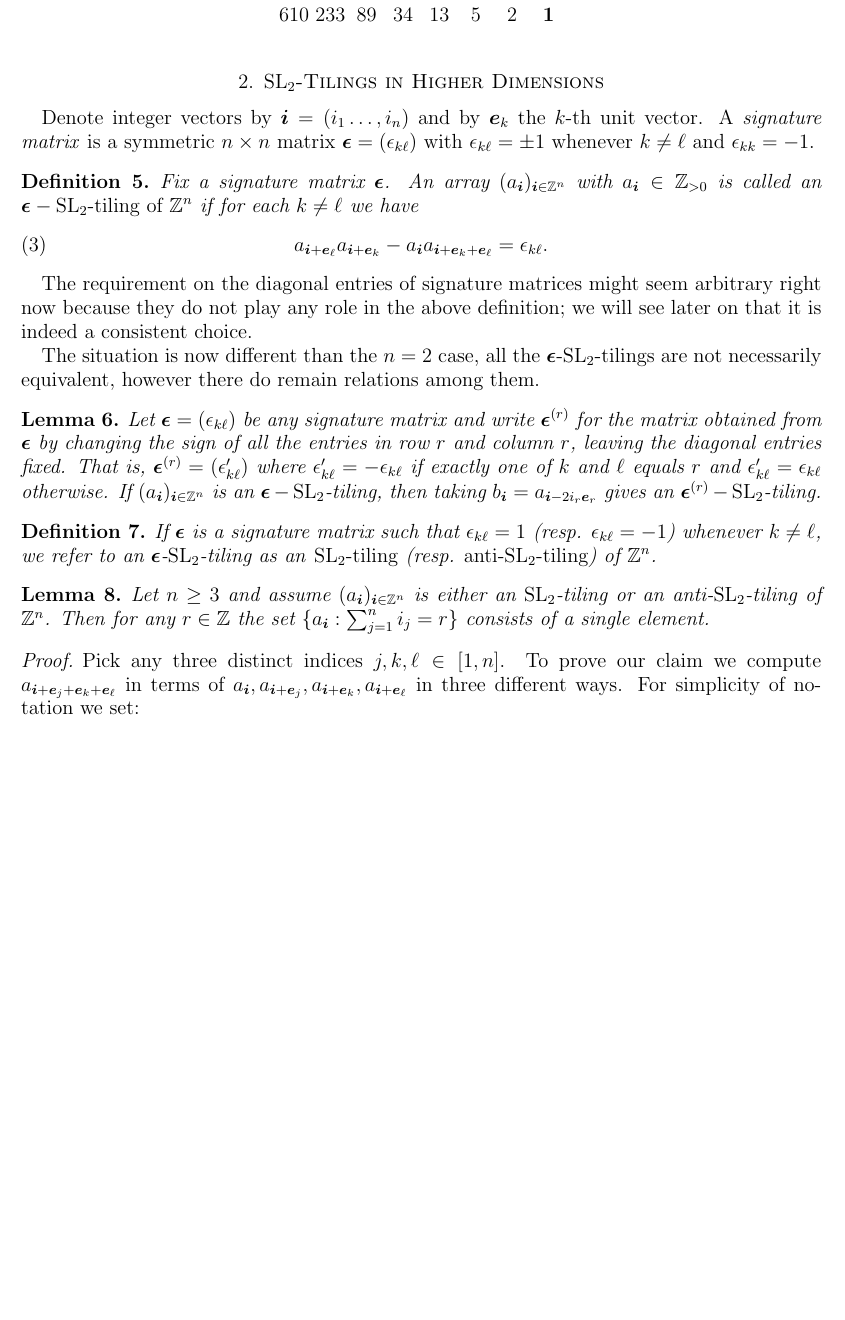
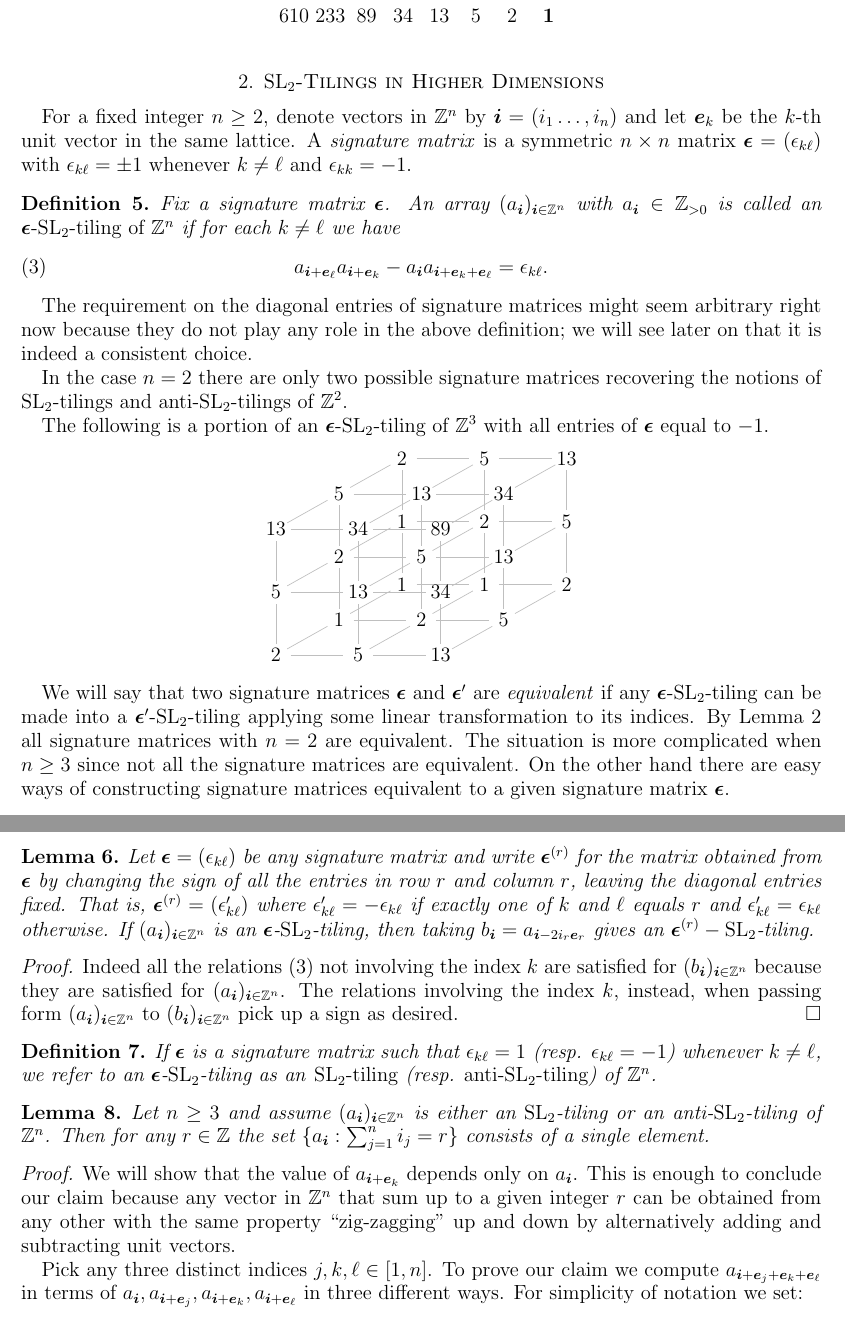
Before and after one commit to Etn40ff/Tilings, a LaTeX paper (tilings.tex): part of page 2 of 5 before the commit and two parts of pages 2 and 3 of 6 after it, the two joined at a grey line, cut so that both start at the same text, the shorter picture padded with empty space. Compiled offline with pdfLaTeX.

Commit message:
Applied almost all the referee's requests

```diff
--- a/tilings.tex
+++ b/tilings.tex
@@ -114,24 +115,84 @@ Paris-Saclay, 91405 Orsay, France.}
     \end{example}
 
 \section{$\SL_2$-Tilings in Higher Dimensions}
-  Denote integer vectors by $\bi=(i_1\dots,i_n)$ and by $\be_k$ the $k$-th unit vector.
+  For a fixed integer $n\geq 2$, denote vectors in $\ZZ^n$ by $\bi=(i_1\dots,i_n)$ and let $\be_k$ be the $k$-th unit vector in the same lattice.
   A \emph{signature matrix} is a symmetric $n\times n$ matrix $\bepsilon=(\epsilon_{k\ell})$ with $\epsilon_{k\ell}=\pm 1$ whenever $k\neq \ell$ and $\epsilon_{kk}=-1$.
   \begin{definition}
     Fix a signature matrix $\bepsilon$.
-    An array $(a_{\bi})_{\bi\in\ZZ^n}$ with $a_{\bi}\in\ZZ_{>0}$ is called an \emph{$\bepsilon-\SL_2$-tiling of $\ZZ^n$} if for each $k \neq\ell$ we have
+    An array $(a_{\bi})_{\bi\in\ZZ^n}$ with $a_{\bi}\in\ZZ_{>0}$ is called an \emph{$\bepsilon$-$\SL_2$-tiling of $\ZZ^n$} if for each $k \neq\ell$ we have
     \begin{equation}\label{eq:higher sl2 recursion}
       a_{\bi+\be_\ell}a_{\bi+\be_k}-a_{\bi}a_{\bi+\be_k+\be_\ell}=\epsilon_{k\ell}.
     \end{equation}
   \end{definition}
   The requirement on the diagonal entries of signature matrices might seem arbitrary right now because they do not play any role in the above definition; we will see later on that it is indeed a consistent choice.
 
-  The situation is now different than the $n=2$ case, all the $\bepsilon$-$\SL_2$-tilings are not necessarily equivalent, however there do remain relations among them.
+  In the case $n=2$ there are only two possible signature matrices recovering the notions of $\SL_2$-tilings and anti-$\SL_2$-tilings of $\ZZ^2$.
+
+  The following is a portion of an $\bepsilon$-$\SL_2$-tiling of $\ZZ^3$ with all entries of $\bepsilon$ equal to $-1$.
+  \begin{center}
+    \begin{tikzpicture}[x=1.7cm, y=1.3cm, z={(-1.3cm,-0.73cm)}]
+      \pgfmathsetmacro{\d}{0.18}
+      \foreach \i in {0,1,2}
+      {
+        \foreach \j in {0,1,2}
+        {
+          \foreach \k in {0,1}
+          {
+            \draw[lightgray] (\i,\j,\k+\d) -- (\i,\j,\k+1-\d);
+            \draw[lightgray] (\i,\k+\d,\j) -- (\i,\k+1-\d,\j);
+            \draw[lightgray] (\k+\d,\i,\j) -- (\k+1-\d,\i,\j);
+          }
+        }
+      }
+      \node at (0,0,0) {$1$};
+
+      \node at (1,0,0) {$1$};
+      \node at (0,1,0) {$1$};
+      \node at (0,0,1) {$1$};
+
+      \node at (2,0,0) {$2$};
+      \node at (1,1,0) {$2$};
+      \node at (0,2,0) {$2$};
+      \node at (0,1,1) {$2$};
+      \node at (0,0,2) {$2$};
+      \node at (1,0,1) {$2$};
+
+      \node at (1,1,1) {$5$};
+      \node at (2,1,0) {$5$};
+      \node at (2,0,1) {$5$};
+      \node at (1,2,0) {$5$};
+      \node at (0,2,1) {$5$};
+      \node at (0,1,2) {$5$};
+      \node at (1,0,2) {$5$};
+
+      \node at (2,1,1) {$13$};
+      \node at (1,2,1) {$13$};
+      \node at (1,1,2) {$13$};
+      \node at (2,2,0) {$13$};
+      \node at (2,0,2) {$13$};
+      \node at (0,2,2) {$13$};
+
+      \node at (2,2,1) {$34$};
+      \node at (1,2,2) {$34$};
+      \node at (2,1,2) {$34$};
+
+      \node at (2,2,2) {$89$};
+    \end{tikzpicture}
+  \end{center}
+
+  We will say that two signature matrices $\bepsilon$ and $\bepsilon'$ are \emph{equivalent} if any $\bepsilon$-$\SL_2$-tiling can be made into a $\bepsilon'$-$\SL_2$-tiling applying some linear transformation to its indices.
+  By Lemma~\ref{lem:n=2 equivalent} all signature matrices with $n=2$ are equivalent.
+  The situation is more complicated when $n\geq 3$ since not all the signature matrices are equivalent.
+  On the other hand there are easy ways of constructing signature matrices equivalent to a given signature matrix $\bepsilon$.
   \begin{lemma}\label{le:flip}
     Let $\bepsilon=(\epsilon_{k\ell})$ be any signature matrix and write $\bepsilon^{(r)}$ for the matrix obtained from $\bepsilon$ by changing the sign of all the entries in row $r$ and column $r$, leaving the diagonal entries fixed.
     That is, $\bepsilon^{(r)} =(\epsilon'_{k\ell})$ where $\epsilon'_{k\ell}=-\epsilon_{k\ell}$ if exactly one of $k$ and $\ell$ equals $r$ and $\epsilon'_{k\ell}=\epsilon_{k\ell}$ otherwise.
-    If $(a_{\bi})_{\bi\in\ZZ^n}$ is an $\bepsilon-\SL_2$-tiling, then taking $b_{\bi}=a_{\bi-2i_r\be_r}$ gives an $\bepsilon^{(r)}-\SL_2$-tiling.
+    If $(a_{\bi})_{\bi\in\ZZ^n}$ is an $\bepsilon$-$\SL_2$-tiling, then taking $b_{\bi}=a_{\bi-2i_r\be_r}$ gives an $\bepsilon^{(r)}-\SL_2$-tiling.
   \end{lemma}
-
+  \begin{proof}
+    Indeed all the relations (\ref{eq:higher sl2 recursion}) not involving the index $k$ are satisfied for $(b_{\bi})_{\bi\in\ZZ^n}$ because they are satisfied for $(a_{\bi})_{\bi\in\ZZ^n}$.
+    The relations involving the index $k$, instead, when passing form $(a_{\bi})_{\bi\in\ZZ^n}$ to $(b_{\bi})_{\bi\in\ZZ^n}$ pick up a sign as desired.
+  \end{proof}
   \begin{definition}
     If $\bepsilon$ is a signature matrix such that $\epsilon_{k\ell}=1$ (resp. $\epsilon_{k\ell}=-1$) whenever $k\neq\ell$, we refer to an $\bepsilon$-$\SL_2$-tiling as an \emph{$\SL_2$-tiling} (resp. \emph{anti-$\SL_2$-tiling}) of $\ZZ^n$.
   \end{definition}
@@ -141,6 +202,9 @@ Paris-Saclay, 91405 Orsay, France.}
     Then for any $r\in\ZZ$ the set $\{a_{\bi}: \sum_{j=1}^n i_j=r\}$ consists of a single element.
   \end{lemma}
   \begin{proof}
+    We will show that the value of $a_{\bi+\be_k}$ depends only on $a_{\bi}$.
+    This is enough to conclude our claim because any vector in $\ZZ^n$ that sum up to a given integer $r$ can be obtained  from any other with the same property ``zig-zagging'' up and down by alternatively adding and subtracting unit vectors.
+
     Pick any three distinct indices $j,k,\ell\in[1,n]$.
     To prove our claim we compute $a_{\bi+\be_j+\be_k+\be_\ell}$ in terms of $a_{\bi}, a_{\bi+\be_j}, a_{\bi+\be_k}, a_{\bi+\be_\ell}$ in three different ways.
     For simplicity of notation we set:
```
Also changed, not shown: tilings.tex (20 more changed lines).
